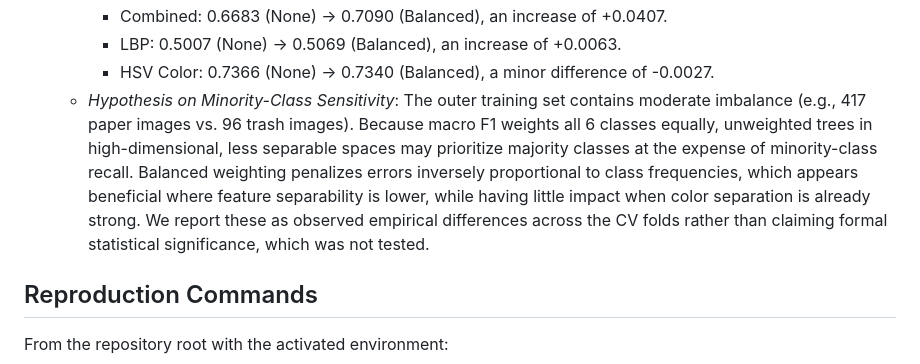
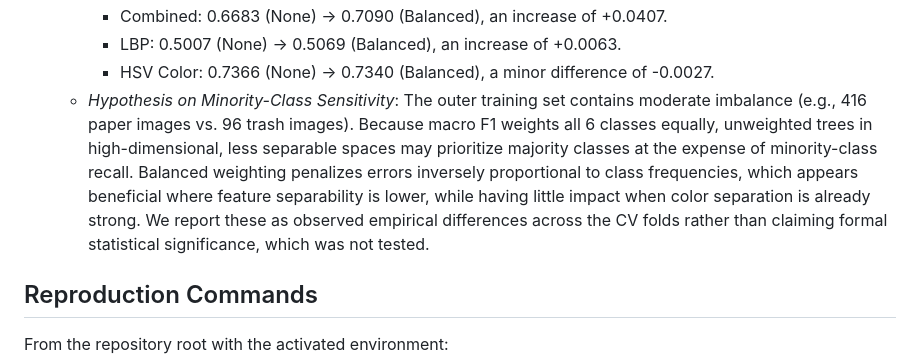
Before and after one commit to shourya2006/smart-waste-segregation, a Markdown page: docs/member-notes/daksh-batra.md, the part around the change. Drawn GitHub-style.

```diff
--- a/docs/member-notes/daksh-batra.md
+++ b/docs/member-notes/daksh-batra.md
@@ -89,7 +89,7 @@ Reference baselines from Shourya's verified runs (`docs/training/svm-cv-summary.
      - Combined: 0.6683 (None) → 0.7090 (Balanced), an increase of +0.0407.
      - LBP: 0.5007 (None) → 0.5069 (Balanced), an increase of +0.0063.
      - HSV Color: 0.7366 (None) → 0.7340 (Balanced), a minor difference of -0.0027.
-   - *Hypothesis on Minority-Class Sensitivity*: The outer training set contains moderate imbalance (e.g., 417 paper images vs. 96 trash images). Because macro F1 weights all 6 classes equally, unweighted trees in high-dimensional, less separable spaces may prioritize majority classes at the expense of minority-class recall. Balanced weighting penalizes errors inversely proportional to class frequencies, which appears beneficial where feature separability is lower, while having little impact when color separation is already strong. We report these as observed empirical differences across the CV folds rather than claiming formal statistical significance, which was not tested.
+   - *Hypothesis on Minority-Class Sensitivity*: The outer training set contains moderate imbalance (e.g., 416 paper images vs. 96 trash images). Because macro F1 weights all 6 classes equally, unweighted trees in high-dimensional, less separable spaces may prioritize majority classes at the expense of minority-class recall. Balanced weighting penalizes errors inversely proportional to class frequencies, which appears beneficial where feature separability is lower, while having little impact when color separation is already strong. We report these as observed empirical differences across the CV folds rather than claiming formal statistical significance, which was not tested.
 
 ## Reproduction Commands
 
```
Also changed, not shown: README.md (+4 -2 lines), docs/phase-1-plan.md (+2 -2 lines).
